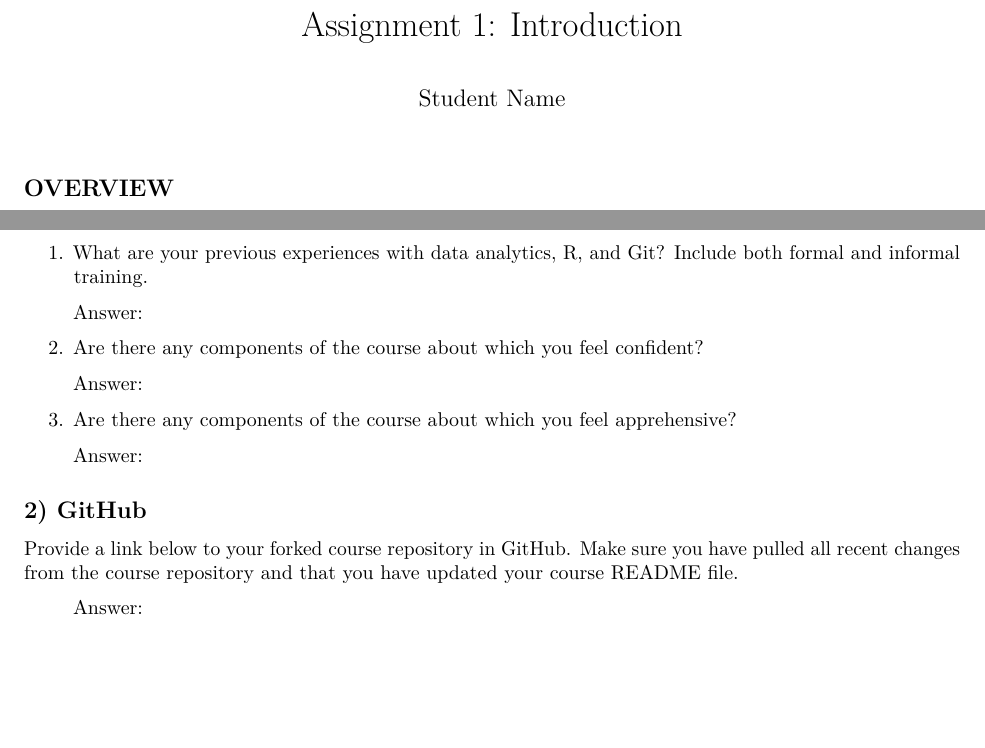
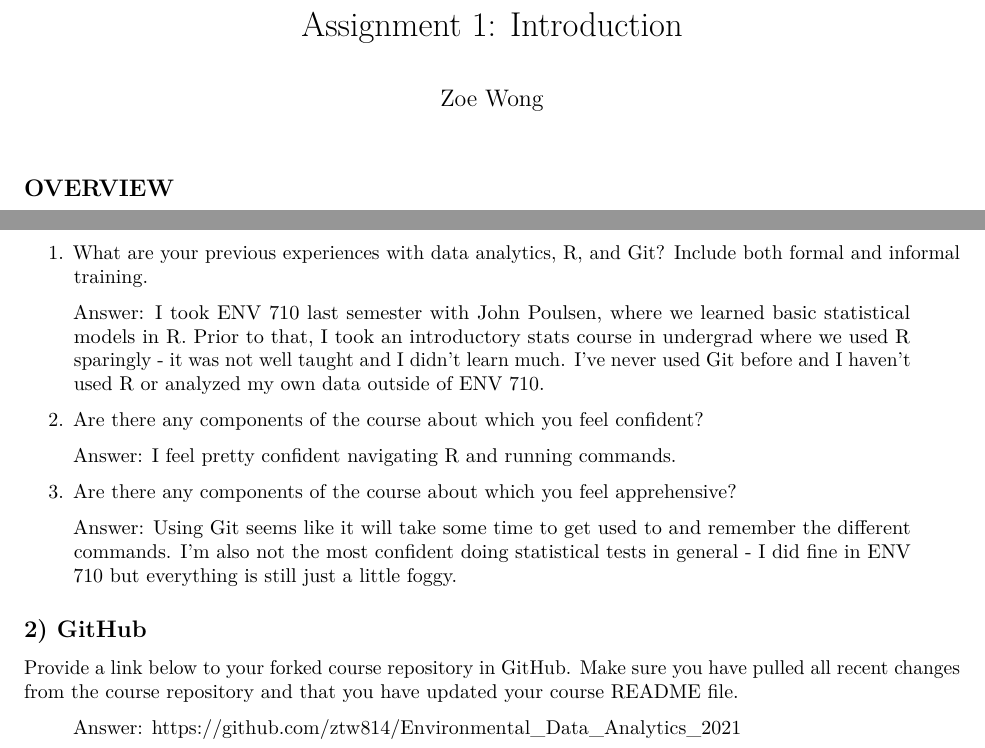
Before and after one commit to ztw814/Environmental_Data_Analytics_2021, an R Markdown document (Assignments/A01_Introduction.Rmd): two parts of the page, joined at a grey line, cut so that both start at the same text, the shorter picture padded with empty space. Rendered offline with R 4.5, knitr and Pandoc, then LaTeX, with nearby package versions.

Commit message:
Completed assignment and answered all questions.

```diff
--- a/Assignments/A01_Introduction.Rmd
+++ b/Assignments/A01_Introduction.Rmd
@@ -1,6 +1,6 @@
 ---
 title: "Assignment 1: Introduction"
-author: "Student Name"
+author: "Zoe Wong"
 output: pdf_document
 geometry: margin=2.54cm
 ---
@@ -22,19 +22,19 @@ The completed exercise is due on <>.
 
 1. What are your previous experiences with data analytics, R, and Git? Include both formal and informal training.
 
-> Answer:
+> Answer: I took ENV 710 last semester with John Poulsen, where we learned basic statistical models in R.  Prior to that, I took an introductory stats course in undergrad where we used R sparingly - it was not well taught and I didn't learn much.  I've never used Git before and I haven't used R or analyzed my own data outside of ENV 710.
 
 2. Are there any components of the course about which you feel confident?
 
-> Answer:
+> Answer: I feel pretty confident navigating R and running commands.
 
 3. Are there any components of the course about which you feel apprehensive?
 
-> Answer:
+> Answer: Using Git seems like it will take some time to get used to and remember the different commands.  I'm also not the most confident doing statistical tests in general - I did fine in ENV 710 but everything is still just a little foggy.
 
 
 ## 2) GitHub
 
 Provide a link below to your forked course repository in GitHub. Make sure you have pulled all recent changes from the course repository  and that you have updated your course README file.
 
-> Answer:
+> Answer: https://github.com/ztw814/Environmental_Data_Analytics_2021
```
